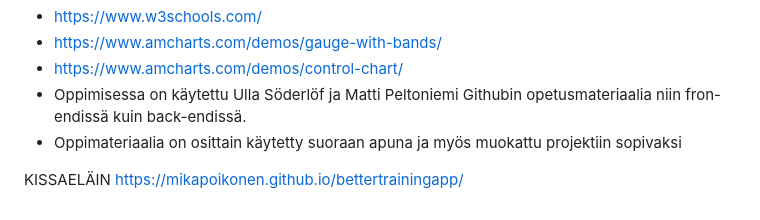
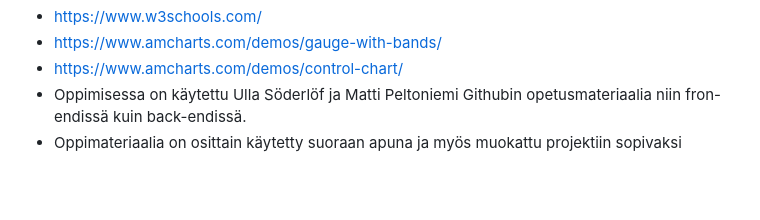
Before and after one commit to MikaPoikonen/bettertrainingapp, a Markdown page: readme.md, the part around the change. GitHub-like rendering; blank space fills up the shorter version.

```diff
--- a/readme.md
+++ b/readme.md
@@ -179,24 +179,3 @@ Referenssit ja kirjastot:
 - https://www.amcharts.com/demos/control-chart/
 - Oppimisessa on käytettu Ulla Söderlöf ja Matti Peltoniemi Githubin opetusmateriaalia niin fron-endissä kuin back-endissä.
 - Oppimateriaalia on osittain käytetty suoraan apuna ja myös muokattu projektiin sopivaksi
-
-
-
-
-
-
-
-
-
-
-
-
-
-
-
-
-
-
-
-KISSAELÄIN
-https://mikapoikonen.github.io/bettertrainingapp/
```
